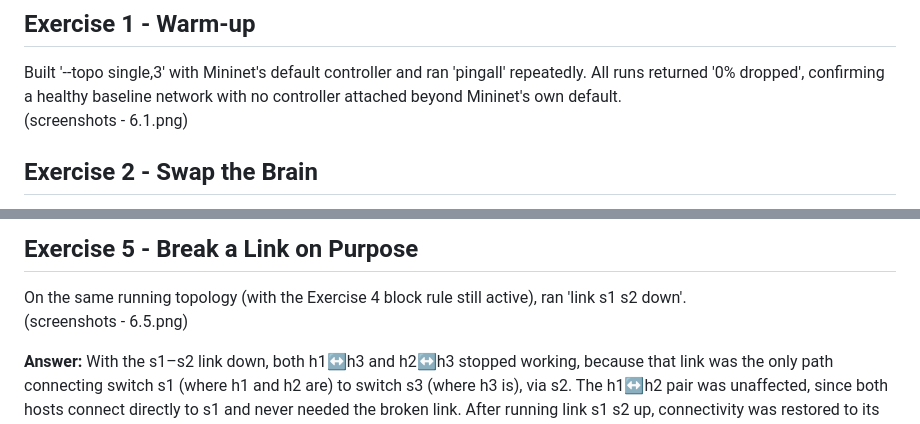
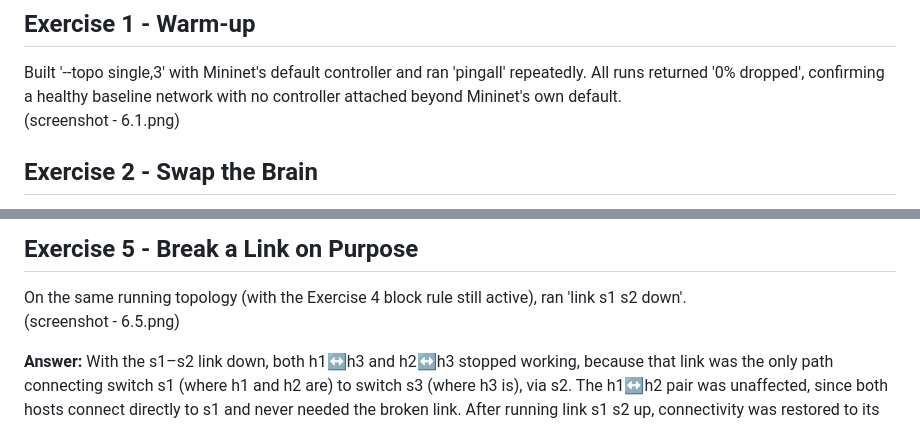
Before and after one commit to VemashiSandanika/CIT-24-01-0240, a Markdown page: lab7/exercise_answers.md, 2 parts joined by grey strips. Rendered like a GitHub page.

```diff
--- a/lab7/exercise_answers.md
+++ b/lab7/exercise_answers.md
@@ -4,7 +4,7 @@
 
 ## Exercise 1 - Warm-up
 Built '--topo single,3' with Mininet's default controller and ran 'pingall' repeatedly. All runs returned '0% dropped', confirming a healthy baseline network with no controller attached beyond Mininet's own default. <br>
-(screenshots - 6.1.png)
+(screenshot - 6.1.png)
 
 ## Exercise 2 - Swap the Brain
 Rebuilt the same 'single,3' topology, this time attached to 'ryu-manager ryu.app.simple_switch_13' instead of the default controller. Both 'pingall' runs returned '0% dropped (6/6 received)'. <br>
@@ -23,7 +23,7 @@ Verified with 'pingall': only the h1↔h3 pair failed (33% dropped, 4/6 received
 
 ## Exercise 5 - Break a Link on Purpose
 On the same running topology (with the Exercise 4 block rule still active), ran 'link s1 s2 down'. <br>
-(screenshots - 6.5.png)
+(screenshot - 6.5.png)
 
 **Answer:** With the s1–s2 link down, both h1↔h3 and h2↔h3 stopped working, because that link was the only path connecting switch s1 (where h1 and h2 are) to switch s3 (where h3 is), via s2. The h1↔h2 pair was unaffected, since both hosts connect directly to s1 and never needed the broken link. After running link s1 s2 up, connectivity was restored to its previous state - h2↔h3 worked again, though h1↔h3 remained blocked, since that was a separate rule manually installed in Exercise 4, not something caused by the link failure.
 
```
